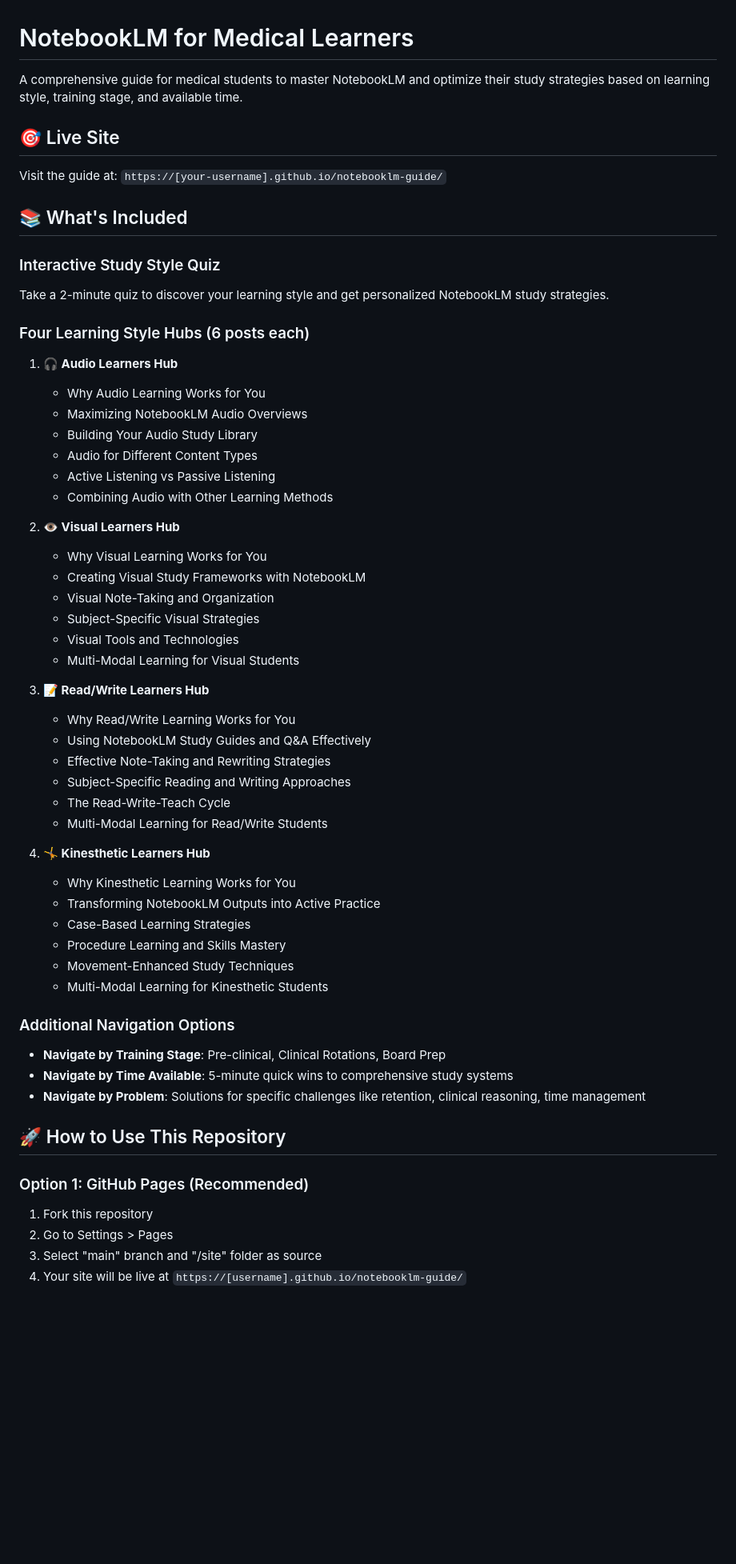
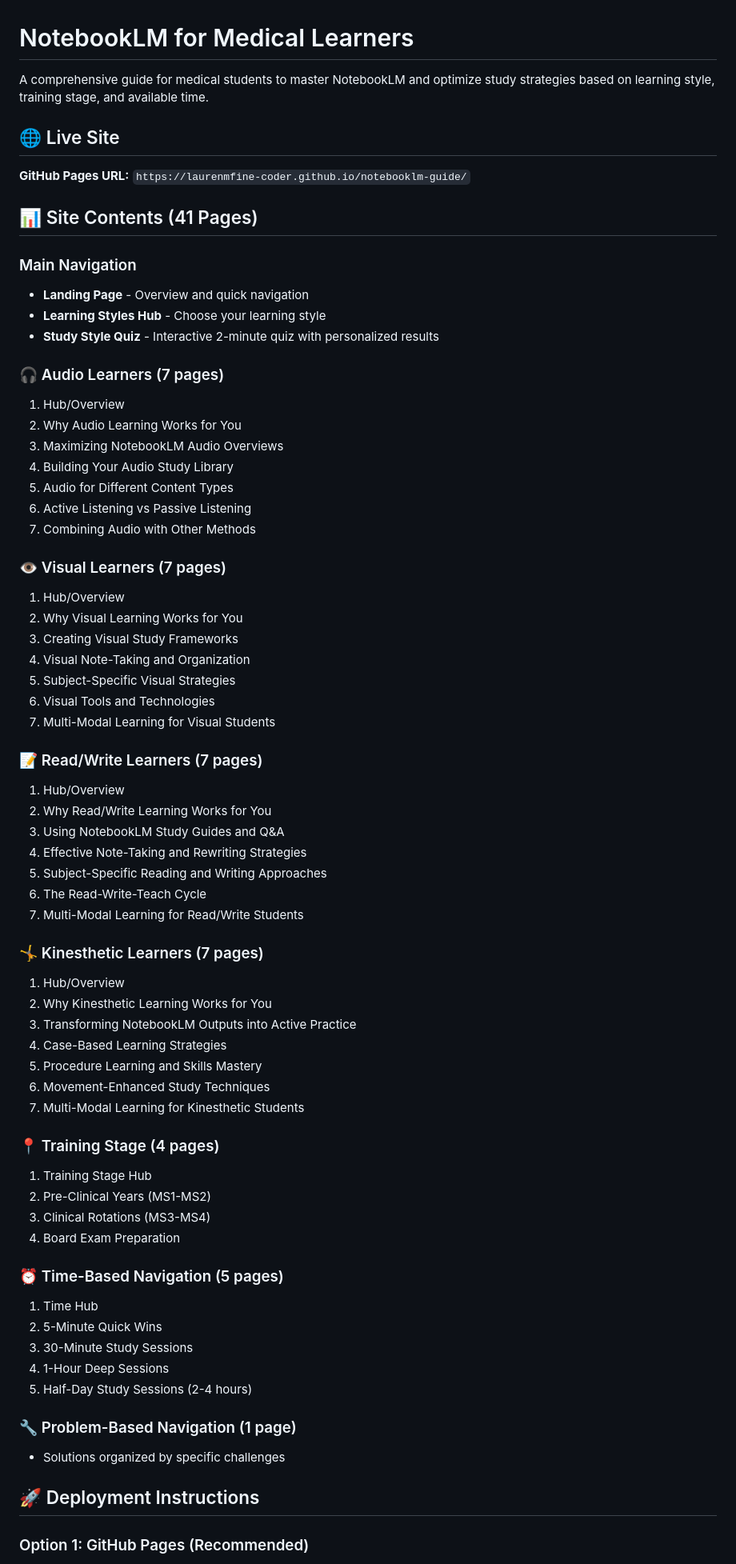
Before and after one commit to laurenmfine-coder/notebooklm-guide, a Markdown page: README.md, the part around one of its changes. Shown at 80% size. GitHub-like rendering; blank space fills up the shorter version.

```diff
--- a/README.md
+++ b/README.md
@@ -1,60 +1,71 @@
 # NotebookLM for Medical Learners
 
-A comprehensive guide for medical students to master NotebookLM and optimize their study strategies based on learning style, training stage, and available time.
+A comprehensive guide for medical students to master NotebookLM and optimize study strategies based on learning style, training stage, and available time.
 
-## 🎯 Live Site
+## 🌐 Live Site
 
-Visit the guide at: `https://[your-username].github.io/notebooklm-guide/`
+**GitHub Pages URL:** `https://laurenmfine-coder.github.io/notebooklm-guide/`
 
-## 📚 What's Included
+## 📊 Site Contents (41 Pages)
 
-### Interactive Study Style Quiz
-Take a 2-minute quiz to discover your learning style and get personalized NotebookLM study strategies.
+### Main Navigation
+- **Landing Page** - Overview and quick navigation
+- **Learning Styles Hub** - Choose your learning style
+- **Study Style Quiz** - Interactive 2-minute quiz with personalized results
 
-### Four Learning Style Hubs (6 posts each)
+### 🎧 Audio Learners (7 pages)
+1. Hub/Overview
+2. Why Audio Learning Works for You
+3. Maximizing NotebookLM Audio Overviews
+4. Building Your Audio Study Library
+5. Audio for Different Content Types
+6. Active Listening vs Passive Listening
+7. Combining Audio with Other Methods
 
-1. **🎧 Audio Learners Hub**
-   - Why Audio Learning Works for You
-   - Maximizing NotebookLM Audio Overviews
-   - Building Your Audio Study Library
-   - Audio for Different Content Types
-   - Active Listening vs Passive Listening
-   - Combining Audio with Other Learning Methods
+### 👁️ Visual Learners (7 pages)
+1. Hub/Overview
+2. Why Visual Learning Works for You
+3. Creating Visual Study Frameworks
+4. Visual Note-Taking and Organization
+5. Subject-Specific Visual Strategies
+6. Visual Tools and Technologies
+7. Multi-Modal Learning for Visual Students
 
-2. **👁️ Visual Learners Hub**
-   - Why Visual Learning Works for You
-   - Creating Visual Study Frameworks with NotebookLM
-   - Visual Note-Taking and Organization
-   - Subject-Specific Visual Strategies
-   - Visual Tools and Technologies
-   - Multi-Modal Learning for Visual Students
+### 📝 Read/Write Learners (7 pages)
+1. Hub/Overview
+2. Why Read/Write Learning Works for You
+3. Using NotebookLM Study Guides and Q&A
+4. Effective Note-Taking and Rewriting Strategies
+5. Subject-Specific Reading and Writing Approaches
+6. The Read-Write-Teach Cycle
+7. Multi-Modal Learning for Read/Write Students
 
-3. **📝 Read/Write Learners Hub**
-   - Why Read/Write Learning Works for You
-   - Using NotebookLM Study Guides and Q&A Effectively
-   - Effective Note-Taking and Rewriting Strategies
-   - Subject-Specific Reading and Writing Approaches
-   - The Read-Write-Teach Cycle
-   - Multi-Modal Learning for Read/Write Students
+### 🤸 Kinesthetic Learners (7 pages)
+1. Hub/Overview
+2. Why Kinesthetic Learning Works for You
+3. Transforming NotebookLM Outputs into Active Practice
+4. Case-Based Learning Strategies
+5. Procedure Learning and Skills Mastery
+6. Movement-Enhanced Study Techniques
+7. Multi-Modal Learning for Kinesthetic Students
 
-4. **🤸 Kinesthetic Learners Hub**
-   - Why Kinesthetic Learning Works for You
-   - Transforming NotebookLM Outputs into Active Practice
-   - Case-Based Learning Strategies
-   - Procedure Learning and Skills Mastery
-   - Movement-Enhanced Study Techniques
-   - Multi-Modal Learning for Kinesthetic Students
+### 📍 Training Stage (4 pages)
+1. Training Stage Hub
+2. Pre-Clinical Years (MS1-MS2)
+3. Clinical Rotations (MS3-MS4)
+4. Board Exam Preparation
 
-### Additional Navigation Options
-- **Navigate by Training Stage**: Pre-clinical, Clinical Rotations, Board Prep
-- **Navigate by Time Available**: 5-minute quick wins to comprehensive study systems
-- **Navigate by Problem**: Solutions for specific challenges like retention, clinical reasoning, time management
+### ⏰ Time-Based Navigation (5 pages)
+1. Time Hub
+2. 5-Minute Quick Wins
+3. 30-Minute Study Sessions
+4. 1-Hour Deep Sessions
+5. Half-Day Study Sessions (2-4 hours)
 
-## 🚀 How to Use This Repository
+### 🔧 Problem-Based Navigation (1 page)
+- Solutions organized by specific challenges
+
+## 🚀 Deployment Instructions
 
 ### Option 1: GitHub Pages (Recommended)
-1. Fork this repository
-2. Go to Settings > Pages
-3. Select "main" branch and "/site" folder as source
-4. Your site will be live at `https://[username].github.io/notebooklm-guide/`
 
```
Also changed, not shown: other parts of README.md (+63 -31 lines).
